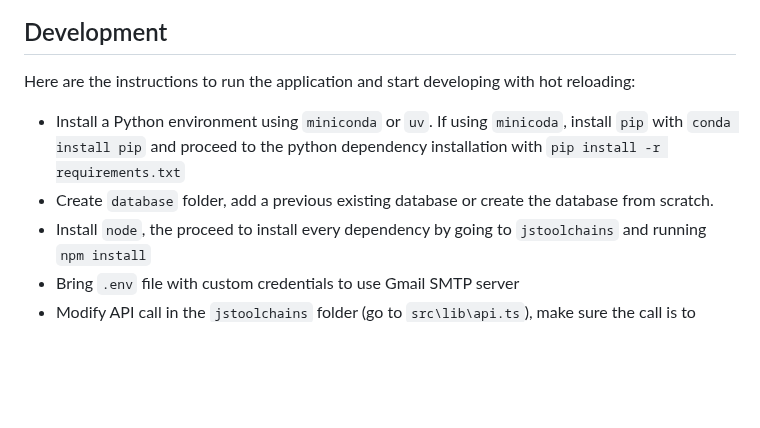
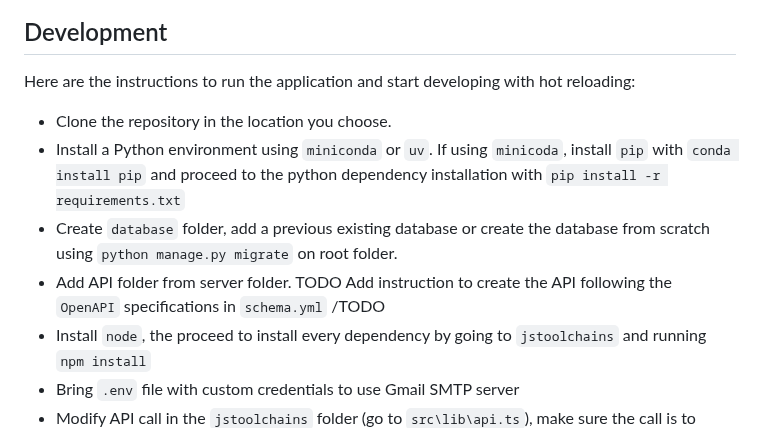
Before and after one commit to juandarr/todo-react-django, a Markdown page: README.md, the part around the change. Drawn GitHub-style; blank space fills up the shorter version.

Commit message:
improve: documentation about how to create a development environment from the main repo

```diff
--- a/README.md
+++ b/README.md
@@ -40,8 +40,10 @@ The main purpose of this app is to help you organize and manage your personal pr
 
 Here are the instructions to run the application and start developing with hot reloading:
 
+- Clone the repository in the location you choose.
 - Install a Python environment using `miniconda` or `uv`. If using `minicoda`, install `pip` with `conda install pip` and proceed to the python dependency installation with `pip install -r requirements.txt`
-- Create `database` folder, add a previous existing database or create the database from scratch.
+- Create `database` folder, add a previous existing database or create the database from scratch using `python manage.py migrate` on root folder.
+- Add API folder from server folder. TODO Add instruction to create the API following the `OpenAPI` specifications in `schema.yml` /TODO
 - Install `node`, the proceed to install every dependency by going to `jstoolchains` and running `npm install`
 - Bring `.env` file with custom credentials to use Gmail SMTP server
 - Modify API call in the `jstoolchains` folder (go to `src\lib\api.ts`), make sure the call is to `127.0.0.1:8000`
```
